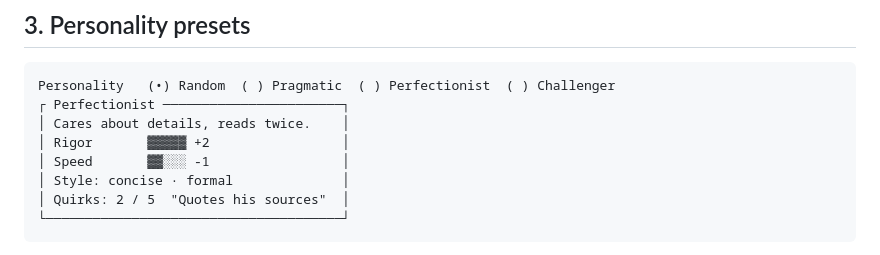
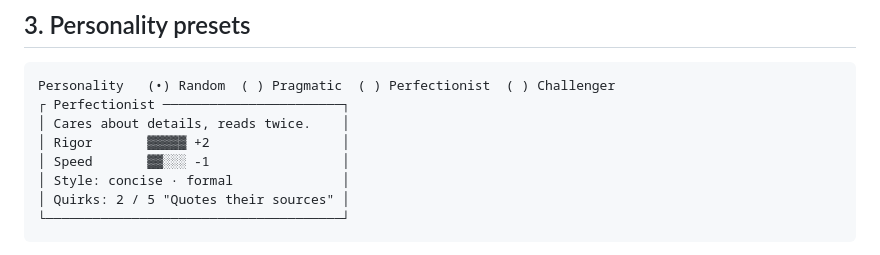
Before and after one commit to enzoblain/Palabre, a Markdown page: docs/catalog-inventory-mockup.md, the part around the change. Rendered like a GitHub page.

Commit message:
docs(catalog): use neutral wording for the quirk example in the inventory mockup
Co-Authored-By: Claude Sonnet 5.5 <noreply@anthropic.com>

````diff
--- a/docs/catalog-inventory-mockup.md
+++ b/docs/catalog-inventory-mockup.md
@@ -36,7 +36,7 @@ Personality   (•) Random  ( ) Pragmatic  ( ) Perfectionist  ( ) Challenger
 │ Rigor       ▓▓▓▓▓ +2                 │
 │ Speed       ▓▓░░░ -1                 │
 │ Style: concise · formal              │
-│ Quirks: 2 / 5  "Quotes his sources"  │
+│ Quirks: 2 / 5 "Quotes their sources" │
 └──────────────────────────────────────┘
 ```
 
````
